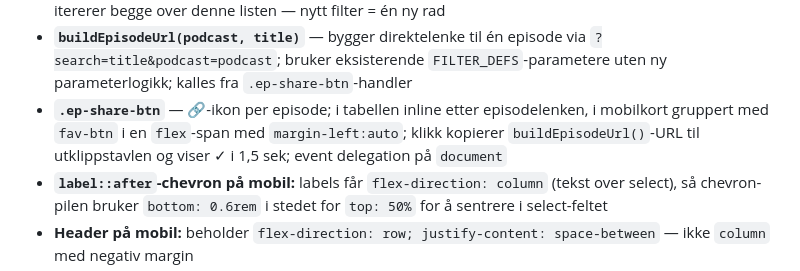
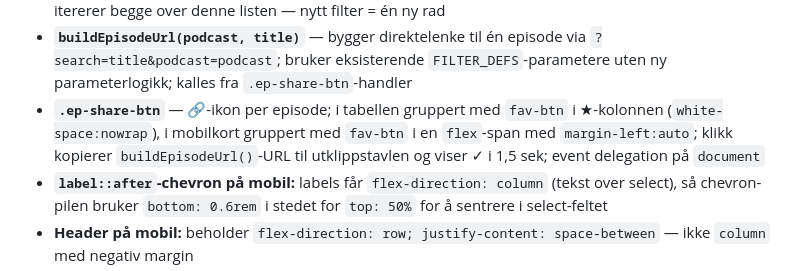
Before and after one commit to cathrinei/AIPodcastClaude, a Markdown page: CLAUDE.md, the part around the change. Rendered like a GitHub page.

Commit message:
docs: oppdater plassering av .ep-share-btn i CLAUDE.md
Co-Authored-By: Claude Sonnet 4.6 <noreply@anthropic.com>

```diff
--- a/CLAUDE.md
+++ b/CLAUDE.md
@@ -106,7 +106,7 @@ Bruk disse navnene konsekvent ved rating av nye episoder:
 - **`setToggleBtn(btn, active, labelOn?, labelOff?)`** — felles hjelpefunksjon for toggle-knapper; setter `.active`-klasse, `aria-pressed` og valgfritt `innerHTML`; brukes av `favFilterBtn`, `archiveBtn`, `recentBtn` i click-handlers, `resetFilters()` og `applyUrlParams()`
 - **`FILTER_DEFS`** — éngangs-definisjon av alle URL-synkroniserte filtre (`search`, `lang`, `rating`, `tag`, `favs`, `recent`, `podcast`); hvert filter har `param`, `default`, `get()` og `set(v)`; `afterBuild: true` på `podcast` sikrer at dropdown er populert før verdien settes; `buildShareUrl()` og `applyUrlParams()` itererer begge over denne listen — nytt filter = én ny rad
 - **`buildEpisodeUrl(podcast, title)`** — bygger direktelenke til én episode via `?search=title&podcast=podcast`; bruker eksisterende `FILTER_DEFS`-parametere uten ny parameterlogikk; kalles fra `.ep-share-btn`-handler
-- **`.ep-share-btn`** — 🔗-ikon per episode; i tabellen inline etter episodelenken, i mobilkort gruppert med `fav-btn` i en `flex`-span med `margin-left:auto`; klikk kopierer `buildEpisodeUrl()`-URL til utklippstavlen og viser ✓ i 1,5 sek; event delegation på `document`
+- **`.ep-share-btn`** — 🔗-ikon per episode; i tabellen gruppert med `fav-btn` i ★-kolonnen (`white-space:nowrap`), i mobilkort gruppert med `fav-btn` i en `flex`-span med `margin-left:auto`; klikk kopierer `buildEpisodeUrl()`-URL til utklippstavlen og viser ✓ i 1,5 sek; event delegation på `document`
 - **`label::after`-chevron på mobil:** labels får `flex-direction: column` (tekst over select), så chevron-pilen bruker `bottom: 0.6rem` i stedet for `top: 50%` for å sentrere i select-feltet
 - **Header på mobil:** beholder `flex-direction: row; justify-content: space-between` — ikke `column` med negativ margin
 - **Arkivvisning:** arkiv-rader vises med varm amber-bakgrunn (`#fffbeb`/`#1c150a`); brun skillerrad (`tr.archive-divider` / `.card-archive-divider`) skilles inn automatisk i `renderTable()` ved første arkivrad; `#archiveBtn[aria-pressed="true"]` har mørkere amber-aktiv-stil; row count viser «X av Y episoder + Z arkiverte»
```
